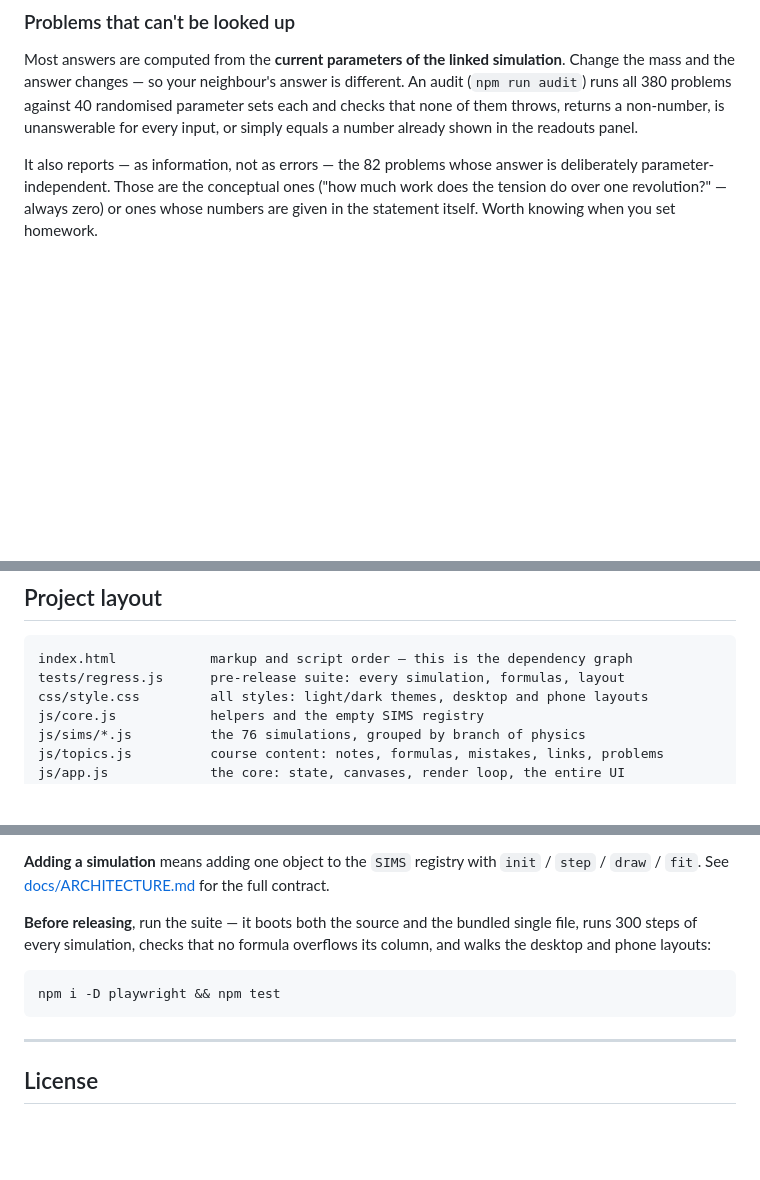
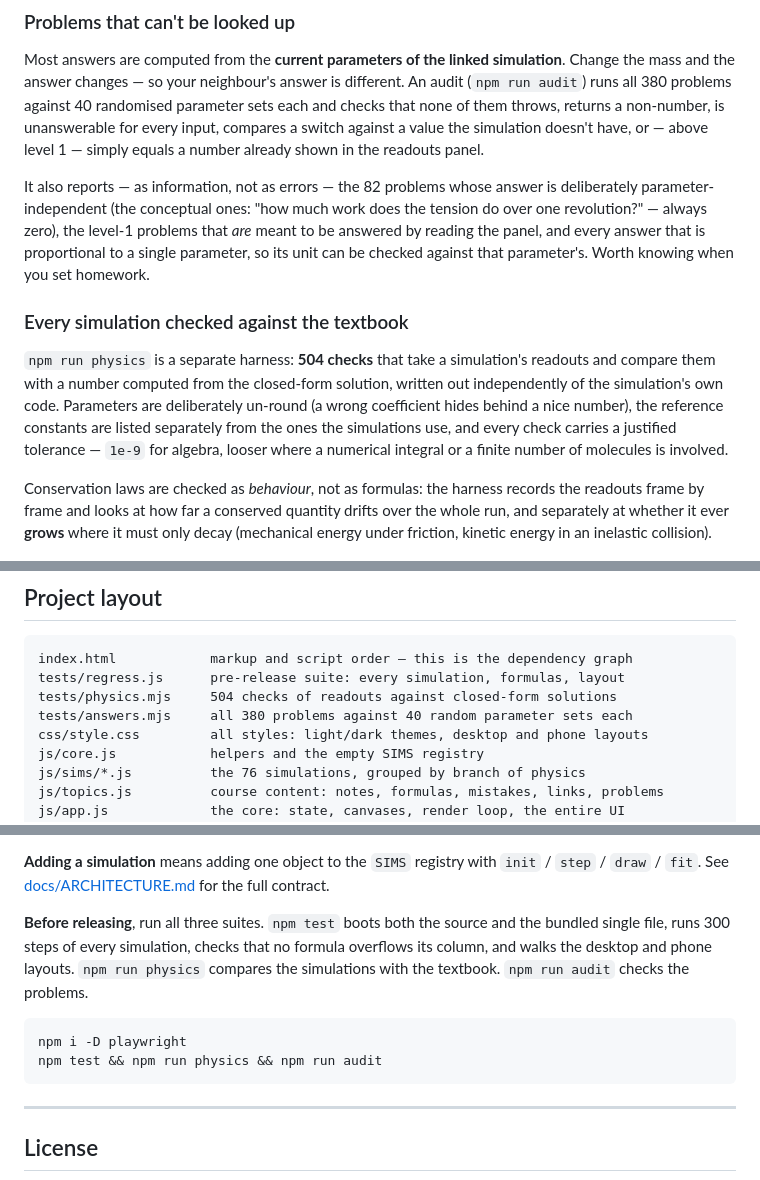
Before and after one commit to AkioArai/Phy.Sim, a Markdown page: README.md, 3 parts joined by grey strips. GitHub-like rendering; blank space fills up the shorter version.

````diff
--- a/README.md
+++ b/README.md
@@ -87,12 +87,30 @@ Most answers are computed from the **current parameters of the linked simulation
 Change the mass and the answer changes — so your neighbour's answer is different.
 An audit (`npm run audit`) runs all 380 problems against 40 randomised parameter
 sets each and checks that none of them throws, returns a non-number, is unanswerable
-for every input, or simply equals a number already shown in the readouts panel.
+for every input, compares a switch against a value the simulation doesn't have, or —
+above level 1 — simply equals a number already shown in the readouts panel.
 
 It also reports — as information, not as errors — the 82 problems whose answer is
-deliberately parameter-independent. Those are the conceptual ones ("how much work
-does the tension do over one revolution?" — always zero) or ones whose numbers are
-given in the statement itself. Worth knowing when you set homework.
+deliberately parameter-independent (the conceptual ones: "how much work does the
+tension do over one revolution?" — always zero), the level-1 problems that *are*
+meant to be answered by reading the panel, and every answer that is proportional to
+a single parameter, so its unit can be checked against that parameter's. Worth
+knowing when you set homework.
+
+### Every simulation checked against the textbook
+
+`npm run physics` is a separate harness: **504 checks** that take a simulation's
+readouts and compare them with a number computed from the closed-form solution,
+written out independently of the simulation's own code. Parameters are deliberately
+un-round (a wrong coefficient hides behind a nice number), the reference constants
+are listed separately from the ones the simulations use, and every check carries a
+justified tolerance — `1e-9` for algebra, looser where a numerical integral or a
+finite number of molecules is involved.
+
+Conservation laws are checked as *behaviour*, not as formulas: the harness records
+the readouts frame by frame and looks at how far a conserved quantity drifts over
+the whole run, and separately at whether it ever **grows** where it must only decay
+(mechanical energy under friction, kinetic energy in an inelastic collision).
 
 <p align="center">
   <img src="docs/media/02-problems.png" width="900" alt="Problems tab with progress tracking">
@@ -205,6 +223,8 @@ email, put on a flash drive, or open by double-clicking.
 ```
 index.html            markup and script order — this is the dependency graph
 tests/regress.js      pre-release suite: every simulation, formulas, layout
+tests/physics.mjs     504 checks of readouts against closed-form solutions
+tests/answers.mjs     all 380 problems against 40 random parameter sets each
 css/style.css         all styles: light/dark themes, desktop and phone layouts
 js/core.js            helpers and the empty SIMS registry
 js/sims/*.js          the 76 simulations, grouped by branch of physics
@@ -224,12 +244,14 @@ double-clicking on any school computer.
 `init` / `step` / `draw` / `fit`. See [docs/ARCHITECTURE.md](docs/ARCHITECTURE.md)
 for the full contract.
 
-**Before releasing**, run the suite — it boots both the source and the bundled
-single file, runs 300 steps of every simulation, checks that no formula overflows
-its column, and walks the desktop and phone layouts:
+**Before releasing**, run all three suites. `npm test` boots both the source and the
+bundled single file, runs 300 steps of every simulation, checks that no formula
+overflows its column, and walks the desktop and phone layouts. `npm run physics`
+compares the simulations with the textbook. `npm run audit` checks the problems.
 
 ```bash
-npm i -D playwright && npm test
+npm i -D playwright
+npm test && npm run physics && npm run audit
 ```
 
 ---
````
Also changed, not shown: docs/ARCHITECTURE.md (+44 -0 lines).
